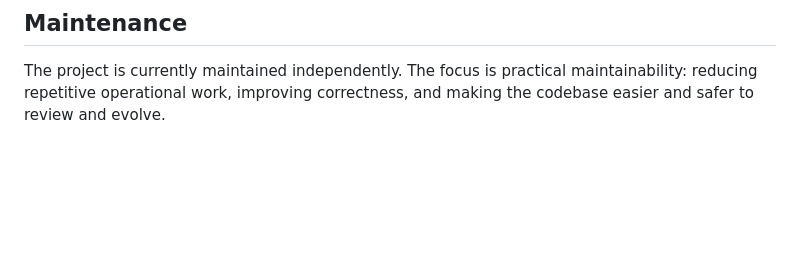
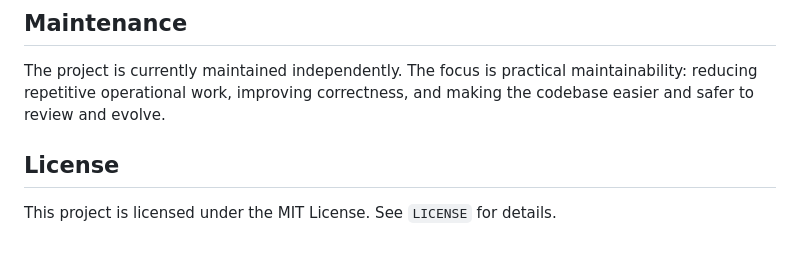
Before and after one commit to 817GL/nmg-SHUZI-JingJI-security-GongSI-Web, a Markdown page: README.md, the part around the change. Rendered like a GitHub page; blank space fills up the shorter version.

Commit message:
Document MIT license in README

```diff
--- a/README.md
+++ b/README.md
@@ -106,3 +106,7 @@ See `CONTRIBUTING.md` for contribution guidance. Please never include production
 ## Maintenance
 
 The project is currently maintained independently. The focus is practical maintainability: reducing repetitive operational work, improving correctness, and making the codebase easier and safer to review and evolve.
+
+## License
+
+This project is licensed under the MIT License. See `LICENSE` for details.
```
